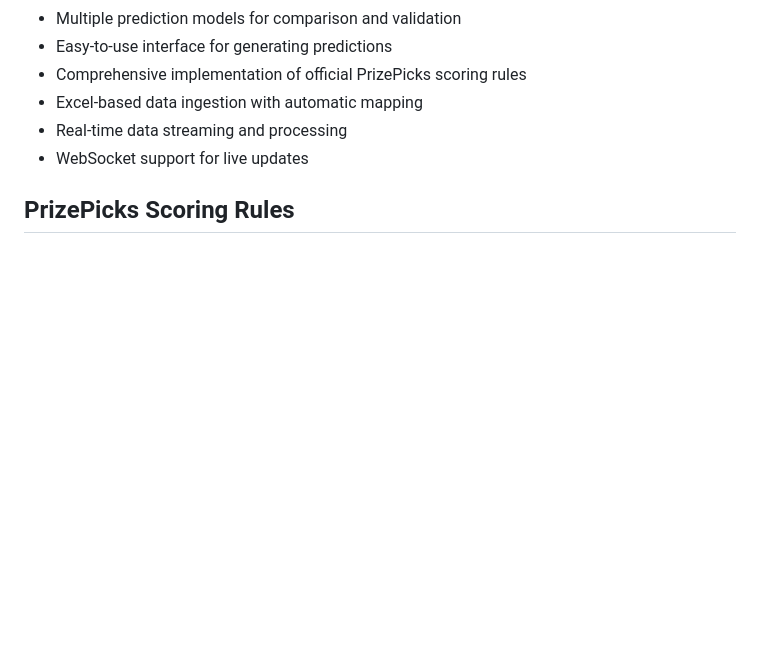
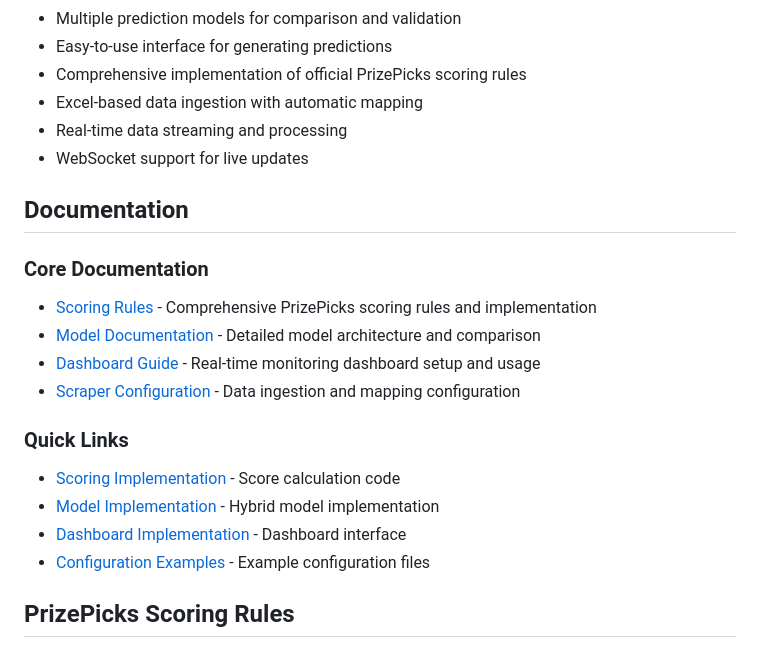
Before and after one commit to yanvlachakis/CS2-Probability-Engine, a Markdown page: README.md, the part around the change. GitHub-like rendering; blank space fills up the shorter version.

Commit message:
docs: enhance documentation with scoring rules and README updates

```diff
--- a/README.md
+++ b/README.md
@@ -18,6 +18,20 @@ This project combines statistical analysis and machine learning to predict CS2 p
 - Excel-based data ingestion with automatic mapping
 - Real-time data streaming and processing
 - WebSocket support for live updates
+
+## Documentation
+
+### Core Documentation
+- [Scoring Rules](docs/scoring_rules.md) - Comprehensive PrizePicks scoring rules and implementation
+- [Model Documentation](docs/model_documentation.md) - Detailed model architecture and comparison
+- [Dashboard Guide](docs/dashboard.md) - Real-time monitoring dashboard setup and usage
+- [Scraper Configuration](docs/scraper_configuration.md) - Data ingestion and mapping configuration
+
+### Quick Links
+- [Scoring Implementation](models/scoring_rules.py) - Score calculation code
+- [Model Implementation](models/ensemble.py) - Hybrid model implementation
+- [Dashboard Implementation](templates/dashboard.html) - Dashboard interface
+- [Configuration Examples](config/) - Example configuration files
 
 ## PrizePicks Scoring Rules
 
```
Also changed, not shown: docs/scoring_rules.md (added, +145 -0 lines).
